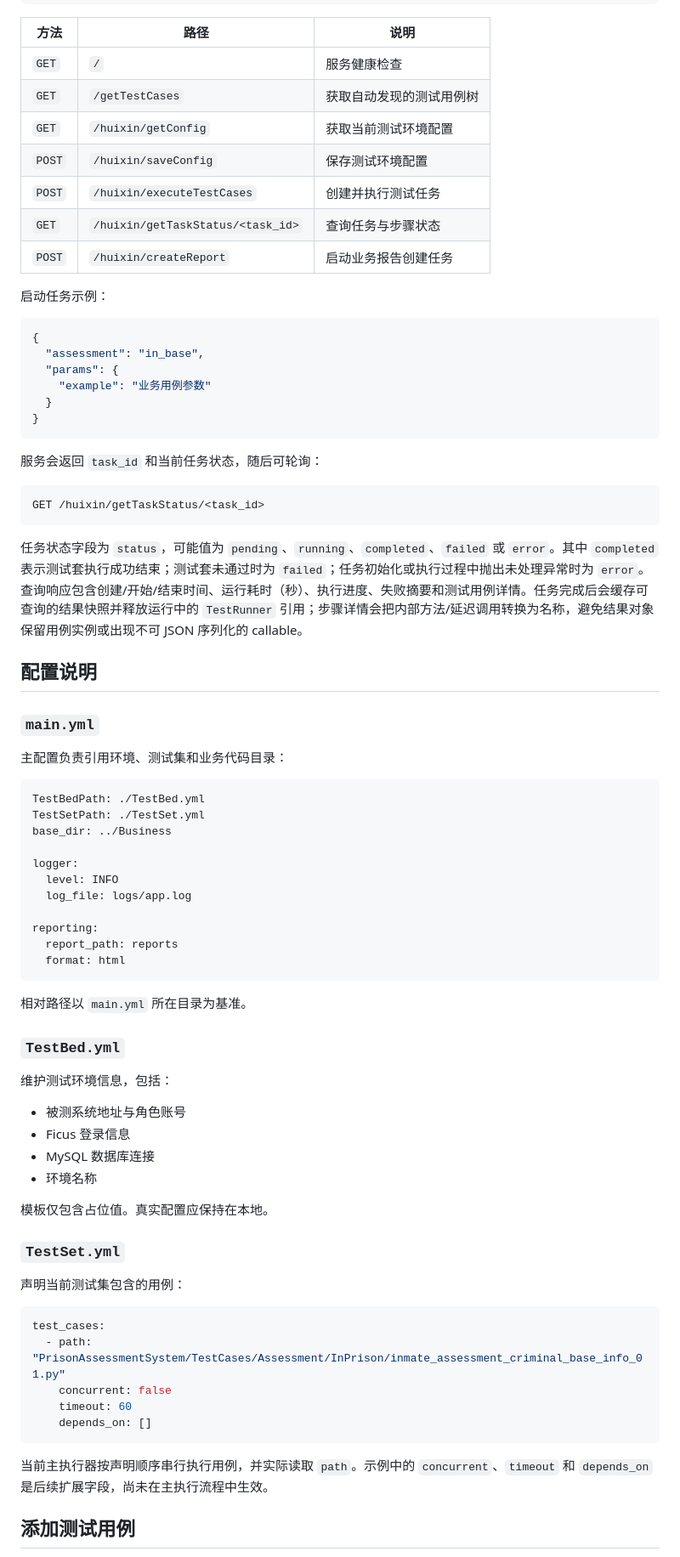
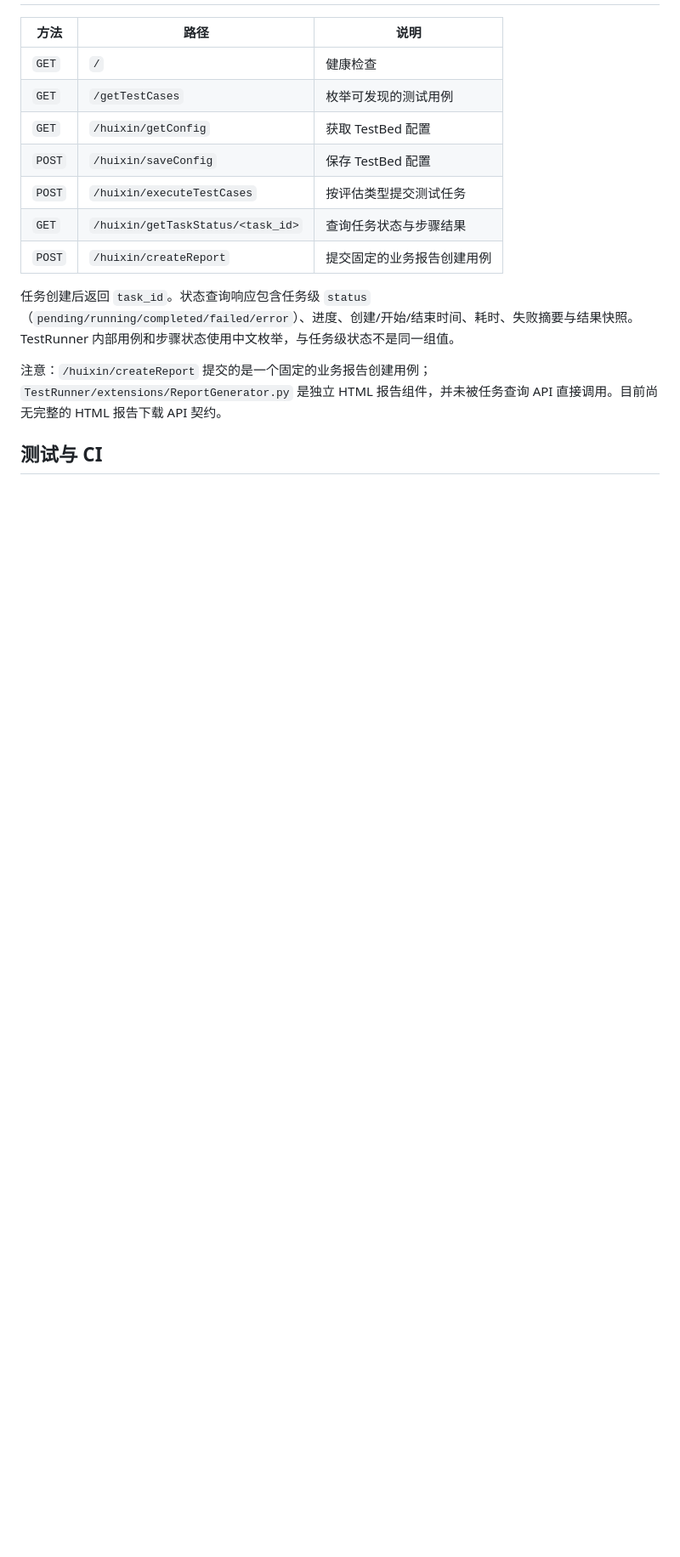
Before and after one commit to T-tang-tao/AutoTestWeb, a Markdown page: README.md, the part around one of its changes. Shown at 85% size. Drawn GitHub-style; blank space fills up the shorter version.

Commit message:
docs(readme): prioritize one-command demo and verifiable boundaries

````diff
--- a/README.md
+++ b/README.md
@@ -141,79 +107,17 @@ python -m TestRunner.runner
 
 | 方法 | 路径 | 说明 |
 | --- | --- | --- |
-| `GET` | `/` | 服务健康检查 |
-| `GET` | `/getTestCases` | 获取自动发现的测试用例树 |
-| `GET` | `/huixin/getConfig` | 获取当前测试环境配置 |
-| `POST` | `/huixin/saveConfig` | 保存测试环境配置 |
-| `POST` | `/huixin/executeTestCases` | 创建并执行测试任务 |
-| `GET` | `/huixin/getTaskStatus/<task_id>` | 查询任务与步骤状态 |
-| `POST` | `/huixin/createReport` | 启动业务报告创建任务 |
+| `GET` | `/` | 健康检查 |
+| `GET` | `/getTestCases` | 枚举可发现的测试用例 |
+| `GET` | `/huixin/getConfig` | 获取 TestBed 配置 |
+| `POST` | `/huixin/saveConfig` | 保存 TestBed 配置 |
+| `POST` | `/huixin/executeTestCases` | 按评估类型提交测试任务 |
+| `GET` | `/huixin/getTaskStatus/<task_id>` | 查询任务状态与步骤结果 |
+| `POST` | `/huixin/createReport` | 提交固定的业务报告创建用例 |
 
-启动任务示例：
+任务创建后返回 `task_id`。状态查询响应包含任务级 `status`（`pending/running/completed/failed/error`）、进度、创建/开始/结束时间、耗时、失败摘要与结果快照。TestRunner 内部用例和步骤状态使用中文枚举，与任务级状态不是同一组值。
 
-```json
-{
-  "assessment": "in_base",
-  "params": {
-    "example": "业务用例参数"
-  }
-}
-```
+注意：`/huixin/createReport` 提交的是一个固定的业务报告创建用例；`TestRunner/extensions/ReportGenerator.py` 是独立 HTML 报告组件，并未被任务查询 API 直接调用。目前尚无完整的 HTML 报告下载 API 契约。
 
-服务会返回 `task_id` 和当前任务状态，随后可轮询：
+## 测试与 CI
 
-```text
-GET /huixin/getTaskStatus/<task_id>
-```
-
-任务状态字段为 `status`，可能值为 `pending`、`running`、`completed`、`failed` 或 `error`。其中 `completed` 表示测试套执行成功结束；测试套未通过时为 `failed`；任务初始化或执行过程中抛出未处理异常时为 `error`。查询响应包含创建/开始/结束时间、运行耗时（秒）、执行进度、失败摘要和测试用例详情。任务完成后会缓存可查询的结果快照并释放运行中的 `TestRunner` 引用；步骤详情会把内部方法/延迟调用转换为名称，避免结果对象保留用例实例或出现不可 JSON 序列化的 callable。
-
-## 配置说明
-
-### `main.yml`
-
-主配置负责引用环境、测试集和业务代码目录：
-
-```yaml
-TestBedPath: ./TestBed.yml
-TestSetPath: ./TestSet.yml
-base_dir: ../Business
-
-logger:
-  level: INFO
-  log_file: logs/app.log
-
-reporting:
-  report_path: reports
-  format: html
-```
-
-相对路径以 `main.yml` 所在目录为基准。
-
-### `TestBed.yml`
-
-维护测试环境信息，包括：
-
-- 被测系统地址与角色账号
-- Ficus 登录信息
-- MySQL 数据库连接
-- 环境名称
-
-模板仅包含占位值。真实配置应保持在本地。
-
-### `TestSet.yml`
-
-声明当前测试集包含的用例：
-
-```yaml
-test_cases:
-  - path: "PrisonAssessmentSystem/TestCases/Assessment/InPrison/inmate_assessment_criminal_base_info_01.py"
-    concurrent: false
-    timeout: 60
-    depends_on: []
-```
-
-当前主执行器按声明顺序串行执行用例，并实际读取 `path`。示例中的 `concurrent`、`timeout` 和 `depends_on` 是后续扩展字段，尚未在主执行流程中生效。
-
-## 添加测试用例
-
````
Also changed, not shown: other parts of README.md (+80 -214 lines).
